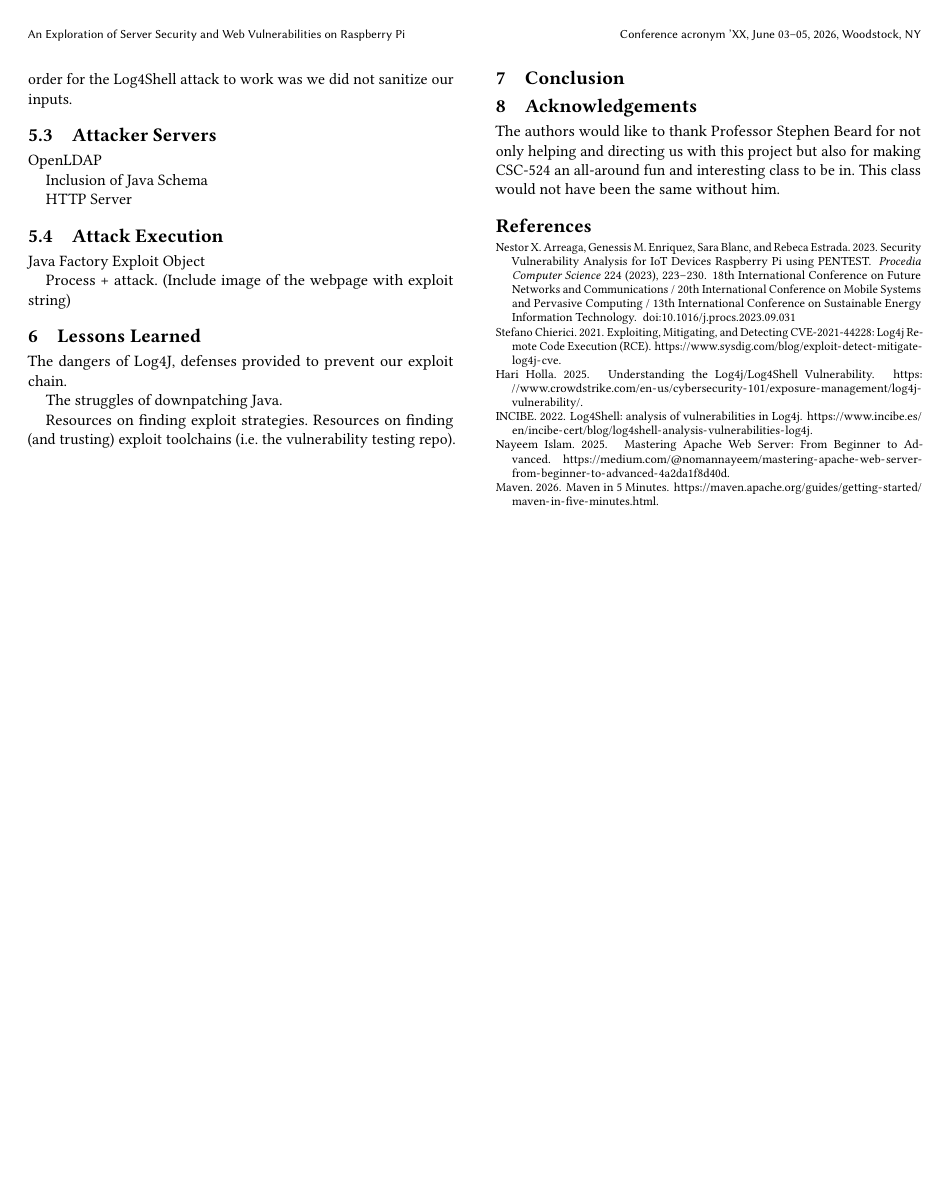
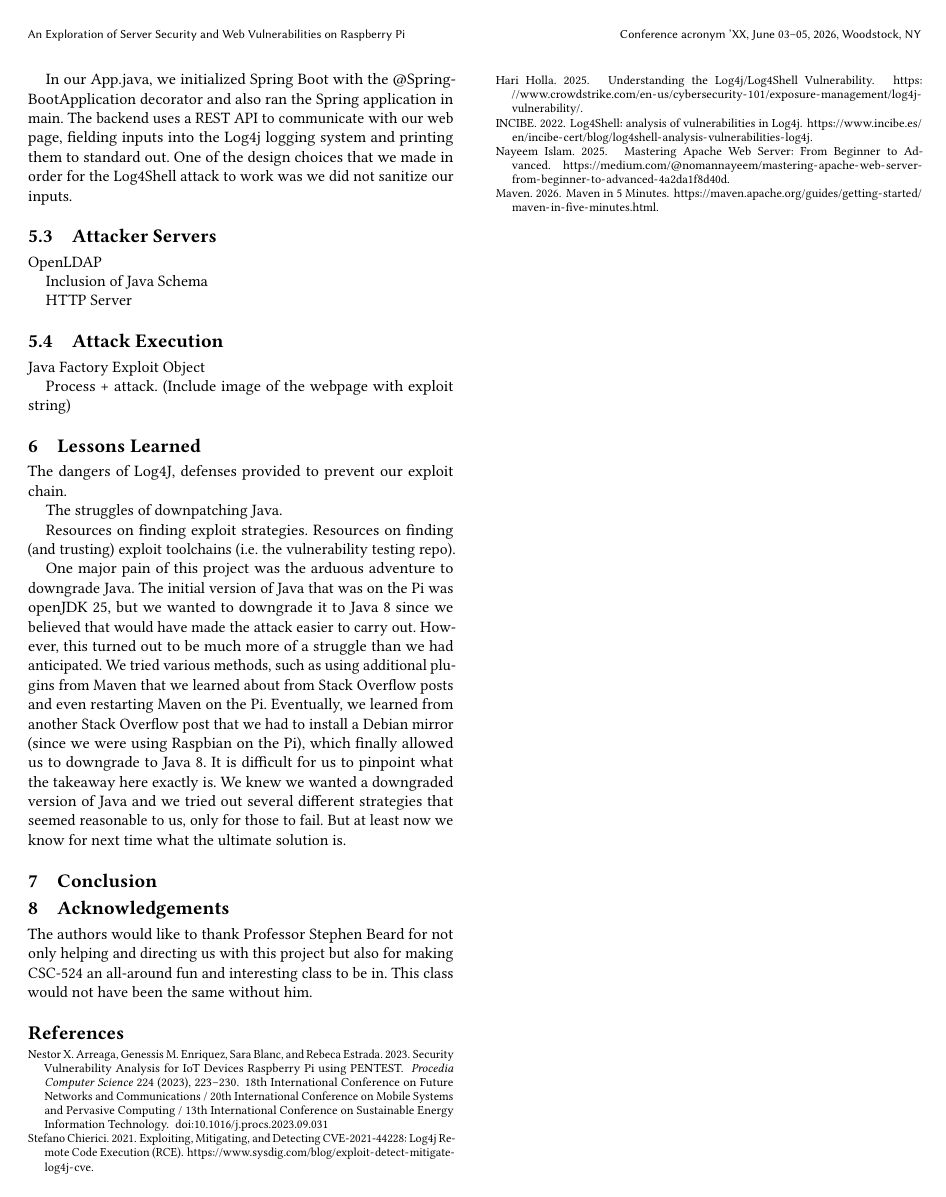
Before and after one commit to madeline-park2/524FinalPaper, a LaTeX paper (sigconf.tex): page 3 of 3. Compiled offline with pdfLaTeX.

Commit message:
Worked on intro and lessons learned.

```diff
--- a/sigconf.tex
+++ b/sigconf.tex
@@ -323,6 +326,16 @@ The struggles of downpatching Java.
 
 Resources on finding exploit strategies. Resources on finding (and trusting) exploit toolchains (i.e. the vulnerability testing repo).
 
+One major pain of this project was the arduous adventure to downgrade Java. The initial version of Java that was on
+the Pi was openJDK 25, but we wanted to downgrade it to Java 8 since we believed that would have made the attack
+easier to carry out. However, this turned out to be much more of a struggle than we had anticipated. We tried various
+methods, such as using additional plugins from Maven that we learned about from Stack Overflow posts and even
+restarting Maven on the Pi. Eventually, we learned from another Stack Overflow post that we had to install a Debian
+mirror (since we were using Raspbian on the Pi), which finally allowed us to downgrade to Java 8. It is difficult for us
+to pinpoint what the takeaway here exactly is. We knew we wanted a downgraded version of Java and we tried out
+several different strategies that seemed reasonable to us, only for those to fail. But at least now we know for next
+time what the ultimate solution is.
+
 \section{Conclusion}
 
 \section{Acknowledgements}
```
Also changed, not shown: sigconf.tex (7 more changed lines).
